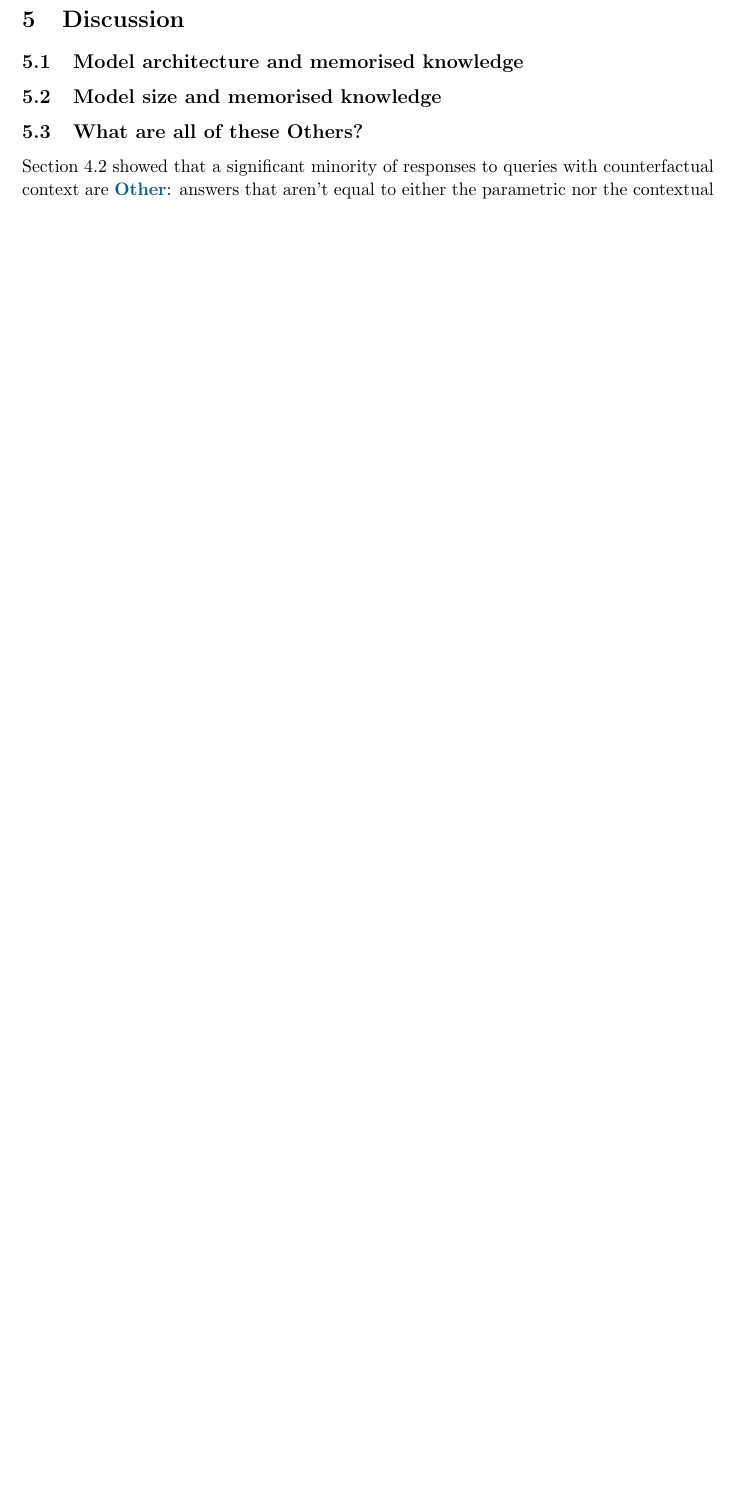
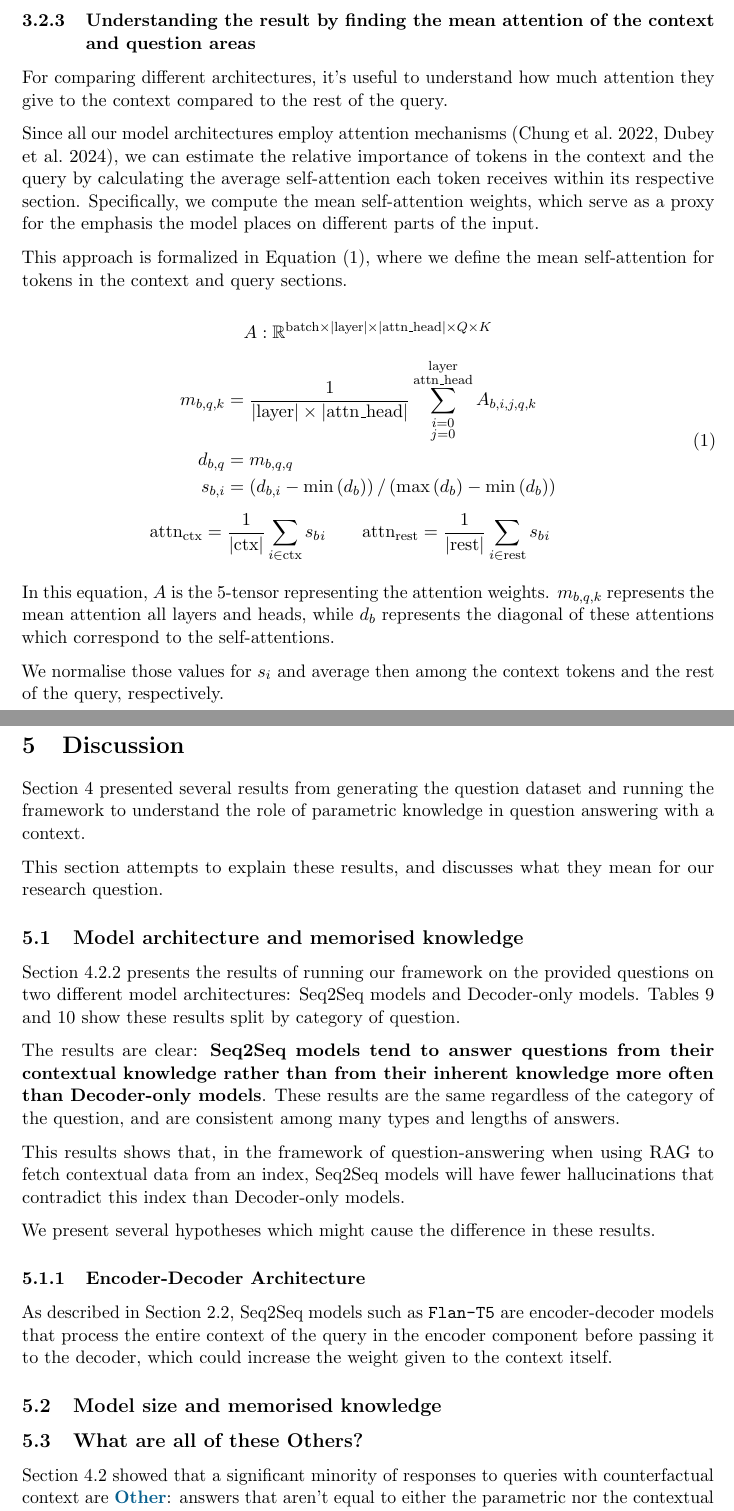
Before and after one commit to mfixman/rag-thesis, a LaTeX paper (Report/knowledge_grounding.tex, which reads Report/discussion.tex, Report/methodology.tex): part of page 31 of 62 before the commit and two parts of pages 19 and 32 of 64 after it, the two joined at a grey line, cut at the place of the change, the shorter picture padded with empty space. The pictures show the PDF file Report/tex/knowledge_grounding.pdf that the author committed with the source.

Commit message:
Many changes to tasks.

```diff
--- a/Report/discussion.tex
+++ b/Report/discussion.tex
@@ -1,8 +1,26 @@
 \section{Discussion}
 \label{discussion}
 
+\Cref{results_section} presented several results from generating the question dataset and running the framework to understand the role of parametric knowledge in question answering with a context.
+
+This section attempts to explain these results, and discusses what they mean for our research question.
+
 \subsection{Model architecture and memorised knowledge}
 \label{model_architecture_parametric}
+
+\Cref{framework_results} presents the results of running our framework on the provided questions on two different model architectures: Seq2Seq models and Decoder-only models.
+\Cref{flan_cats_table,llama_cats_table} show these results split by category of question.
+
+The results are clear: \textbf{Seq2Seq models tend to answer questions from their contextual knowledge rather than from their inherent knowledge more often than Decoder-only models}.
+These results are the same regardless of the category of the question, and are consistent among many types and lengths of answers.
+
+This results shows that, in the framework of question-answering when using RAG to fetch contextual data from an index, Seq2Seq models will have fewer hallucinations that contradict this index than Decoder-only models.
+
+We present several hypotheses which might cause the difference in these results.
+
+\subsubsection{Encoder-Decoder Architecture}
+
+As described in \cref{llm_architectures}, Seq2Seq models such as \texttt{Flan-T5} are encoder-decoder models that process the entire context of the query in the encoder component before passing it to the decoder, which could increase the weight given to the context itself.
 
 \subsection{Model size and memorised knowledge}
 \label{model_size_parametric}
--- a/Report/methodology.tex
+++ b/Report/methodology.tex
@@ -289,3 +289,22 @@ The approach to finding out the source of knowledge of each query is specified i
 	\label{counterparametric_table}
 \end{table}
 
+\clearpage{}
+
+\subsubsection{Understanding the result by finding the mean attention of the context and question areas}
+
+For comparing different architectures, it's useful to understand how much attention they give to the context compared to the rest of the query.
+
+Since all our model architectures employ attention mechanisms \citep{flant5,llama3}, we can estimate the relative importance of tokens in the context and the query by calculating the average self-attention each token receives within its respective section.
+Specifically, we compute the mean self-attention weights, which serve as a proxy for the emphasis the model places on different parts of the input.
+
+This approach is formalized in \cref{attention_equation}, where we define the mean self-attention for tokens in the context and query sections.
+
+\begin{equation}
+	\newcommand{\lenmod}[1]{\left| \text{#1} \right|}
+	\begin{gathered}
+		A : \mathbb{R} ^ { \text{batch} \times \lenmod{layer}  \times \lenmod{attn\_head} \times Q \times K } \\[1ex]
+		\begin{aligned}
+			m_{b,q,k} &= \frac{1}{ \lenmod{layer} \times \lenmod{attn\_head} } \sum^{\substack{\text{layer} \\ \text{attn\_head}}}_{\substack{i = 0 \\ j = 0}} A_{b,i,j,q,k} \\
+			d_{b, q} &= m_{b, q, q} \\
+			s_{b, i} &= \left(d_{b, i} - \min{\left( d_b \right)}\right) / \left(\max{\left( d_b \right)} - \min{\left( d_b \right)} \right)
@@ -292,3 +314,12 @@ The approach to finding out the source of knowledge of each query is specified i
+	\end{gathered}
+	\label{attention_equation}
+\end{equation}
+
+In this equation, $A$ is the 5-tensor representing the attention weights.
+$m_{b,q,k}$ represents the mean attention all layers and heads, while $d_b$ represents the diagonal of these attentions which correspond to the self-attentions.
+
+We normalise those values for $s_i$ and average then among the context tokens and the rest of the query, respectively.
+
 \newpage{}
 
 \subsection{Enhancing the framework to understand the reasoning behind each answer}
```
Also changed, not shown: Report/introduction.tex (+1 -1 lines), Report/related_work.tex (+4 -2 lines), Report/results.tex (+2 -0 lines), Report/tex/knowledge_grounding.pdf, Report/methodology.tex (5 more changed lines), 1 other file.
